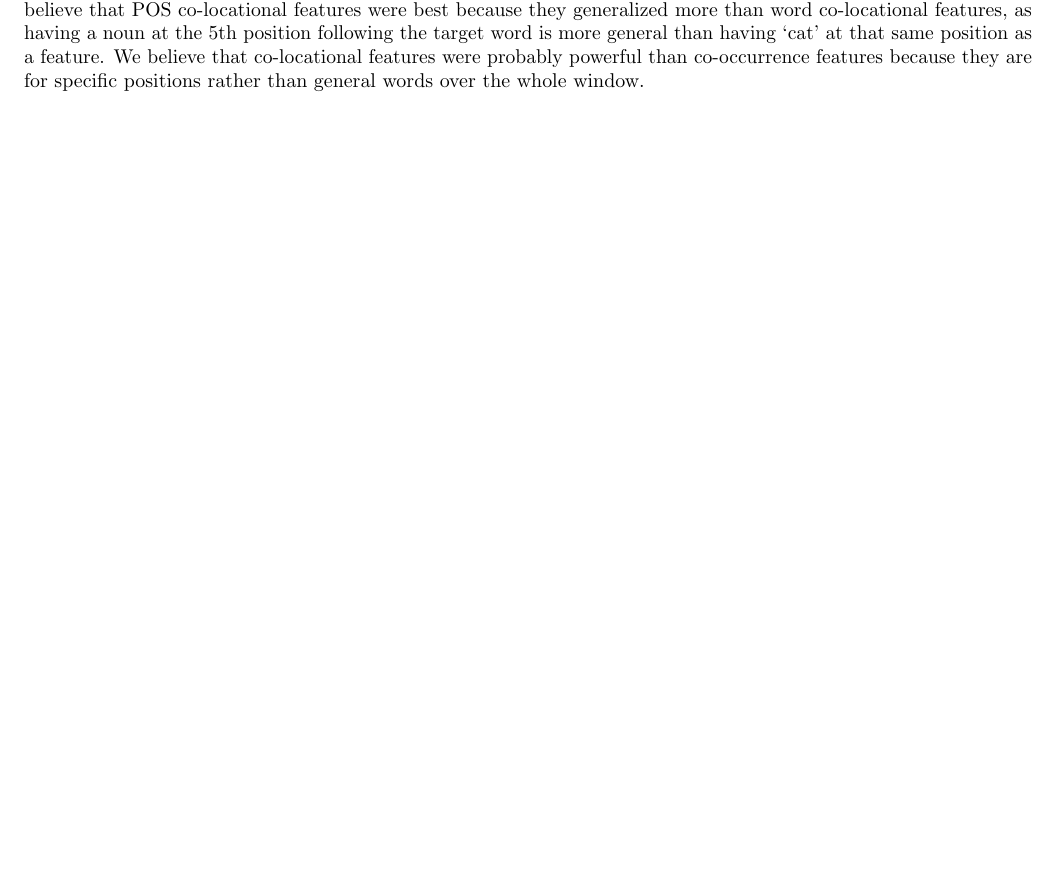
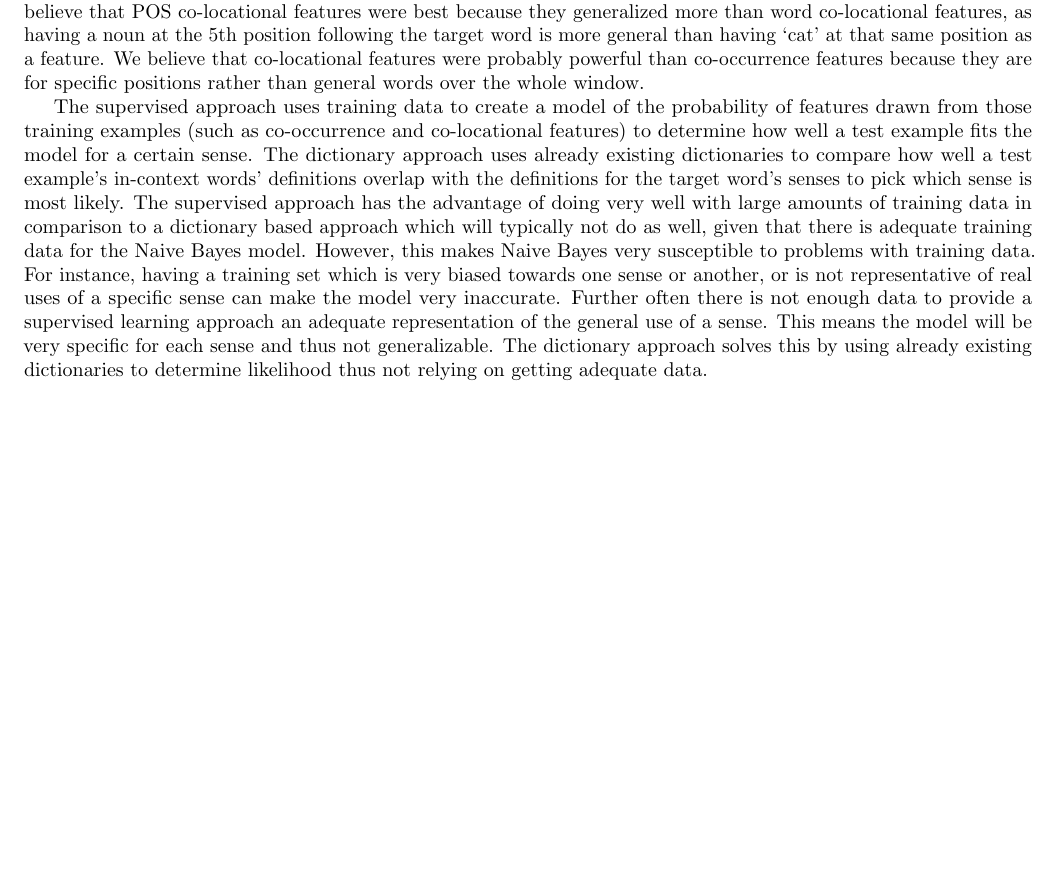
Before and after one commit to sgovindgari/cs4740nlp, a LaTeX document (proj02/report.tex): part of page 5 of 5, cut so that both start at the same text, the shorter picture padded with empty space. Compiled offline with pdfLaTeX.

Commit message:
Added discussion of dictionary vs supervised

```diff
--- a/proj02/report.tex
+++ b/proj02/report.tex
@@ -178,8 +178,9 @@ The data provided to us, in particular the training set and validation set, made
 
 After analyzing our models we found that the most important class of features were the part-of-speech co-locational features. Using only these features we achieved an accuracy of 82.32\% on the validation set (window size 90). Second best were word co-locational features which achieved an accuracy of 81.89\% on the validation set (window size 90). Third best were co-occurrence features which had an accuracy of 81.35\% (window size 90) on the validation set. We believe that POS co-locational features were best because they generalized more than word co-locational features, as having a noun at the 5th position following the target word is more general than having `cat' at that same position as a feature. We believe that co-locational features were probably powerful than co-occurrence features because they are for specific positions rather than general words over the whole window.
 
+%TODO: Discuss Dictionary
 
-%TODO: Discuss Dictionary and compare to supervised
+The supervised approach uses training data to create a model of the probability of features drawn from those training examples (such as co-occurrence and co-locational features) to determine how well a test example fits the model for a certain sense. The dictionary approach uses already existing dictionaries to compare how well a test example's in-context words' definitions overlap with the definitions for the target word's senses to pick which sense is most likely. The supervised approach has the advantage of doing very well with large amounts of training data in comparison to a dictionary based approach which will typically not do as well, given that there is adequate training data for the Naive Bayes model. However, this makes Naive Bayes very susceptible to problems with training data. For instance, having a training set which is very biased towards one sense or another, or is not representative of real uses of a specific sense can make the model very inaccurate. Further often there is not enough data to provide a supervised learning approach an adequate representation of the general use of a sense. This means the model will be very specific for each sense and thus not generalizable. The dictionary approach solves this by using already existing dictionaries to determine likelihood thus not relying on getting adequate data.
 
 %Some statistics:
 %Training set:
```
